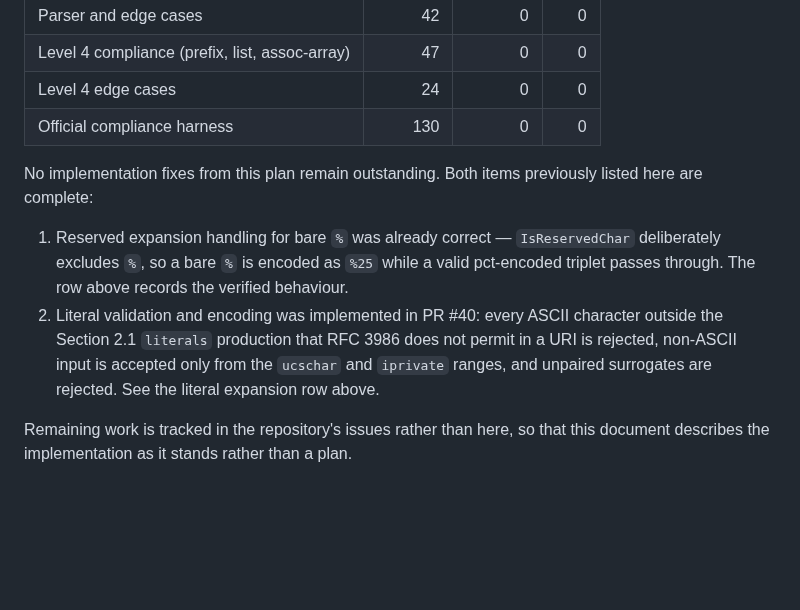
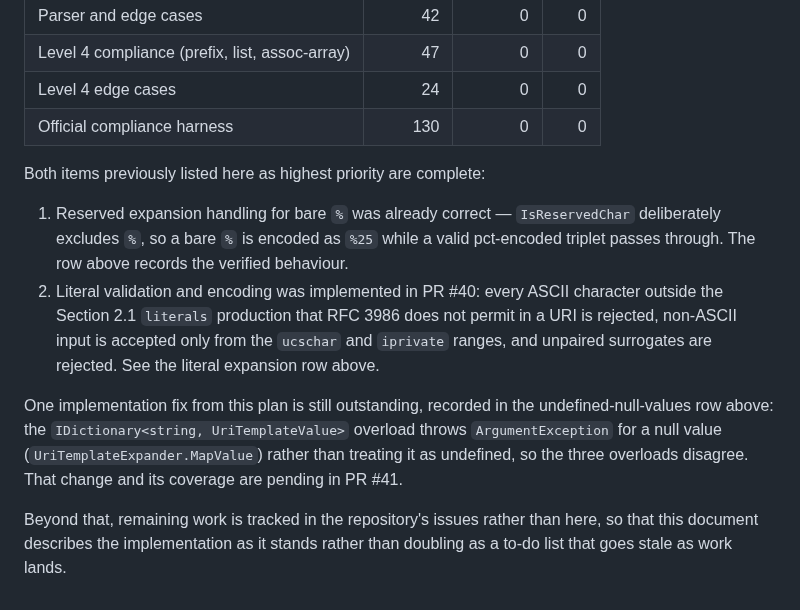
Before and after one commit to brenpike/Chatter.Rest.UriTemplates, a Markdown page: docs/test-plan.md, the part around the change. GitHub-like rendering; blank space fills up the shorter version.

Commit message:
docs: keep the outstanding null-overload fix listed
The previous wording claimed no implementation fixes remained, which the
undefined-null-values row in the same document contradicts: the
IDictionary<string, UriTemplateValue> overload still throws for a null
value. Scope the completion claim to the two items that were listed, and
name the one that is genuinely outstanding.

```diff
--- a/docs/test-plan.md
+++ b/docs/test-plan.md
@@ -526,8 +526,7 @@ Data-driven harness around https://github.com/uri-templates/uritemplate-test.
 | Level 4 edge cases | 24 | 0 | 0 |
 | Official compliance harness | 130 | 0 | 0 |
 
-No implementation fixes from this plan remain outstanding. Both items previously
-listed here are complete:
+Both items previously listed here as highest priority are complete:
 
 1. Reserved expansion handling for bare `%` was already correct — `IsReservedChar`
    deliberately excludes `%`, so a bare `%` is encoded as `%25` while a valid
@@ -538,5 +537,12 @@ listed here are complete:
    `iprivate` ranges, and unpaired surrogates are rejected. See the literal
    expansion row above.
 
-Remaining work is tracked in the repository's issues rather than here, so that this
-document describes the implementation as it stands rather than a plan.
+One implementation fix from this plan is still outstanding, recorded in the
+undefined-null-values row above: the `IDictionary<string, UriTemplateValue>`
+overload throws `ArgumentException` for a null value (`UriTemplateExpander.MapValue`)
+rather than treating it as undefined, so the three overloads disagree. That change
+and its coverage are pending in PR #41.
+
+Beyond that, remaining work is tracked in the repository's issues rather than here,
+so that this document describes the implementation as it stands rather than
+doubling as a to-do list that goes stale as work lands.
```
